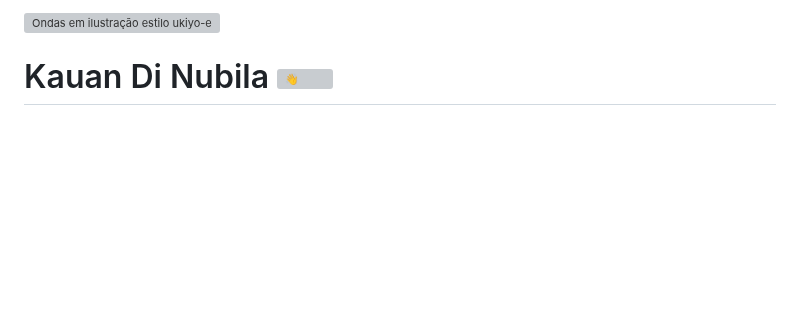
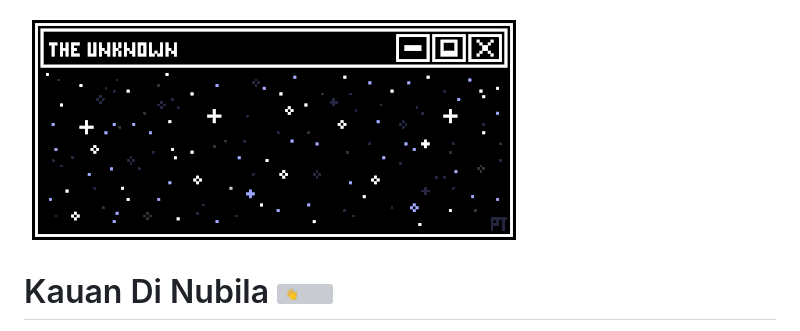
Before and after one commit to KauanDiNubila/KauanDiNubila, a Markdown page: README.md, the part around the change. GitHub-like rendering; pictures changed too: assets/header.gif (added); blank space fills up the shorter version; grey boxes are pictures that could not be loaded.

Commit message:
feat: GIF pixel art no início do perfil

```diff
--- a/README.md
+++ b/README.md
@@ -1,4 +1,4 @@
-<img src="assets/header.webp" alt="Ondas em ilustração estilo ukiyo-e" width="100%">
+<img src="assets/header.gif" alt="Janela pixel art com o título The Unknown e estrelas cintilando" width="500" height="236">
 
 <h1>Kauan Di Nubila <img src="assets/wave.svg" width="40" height="40" align="absmiddle" alt="👋"></h1>
 
```
Also changed, not shown: 1 other file.
